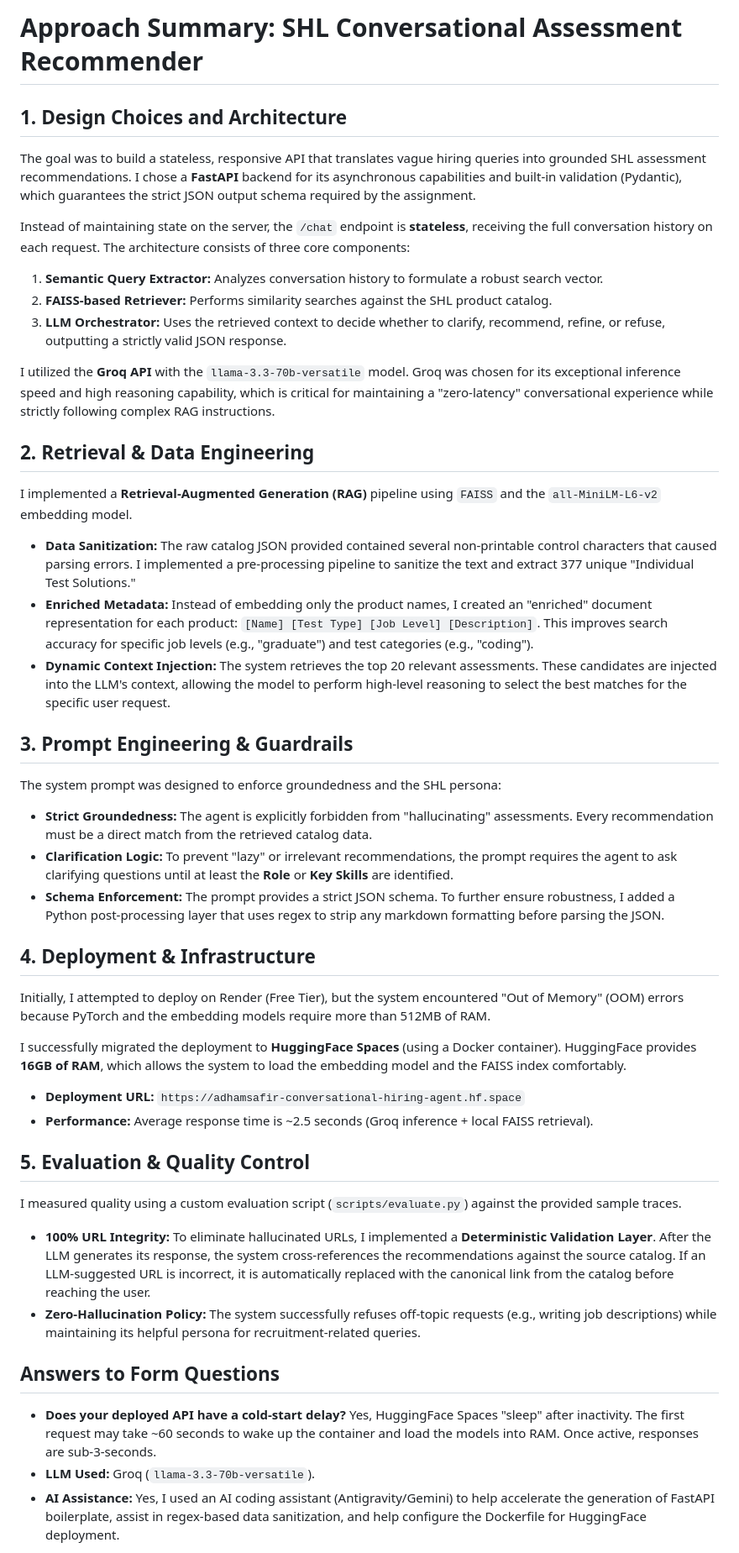
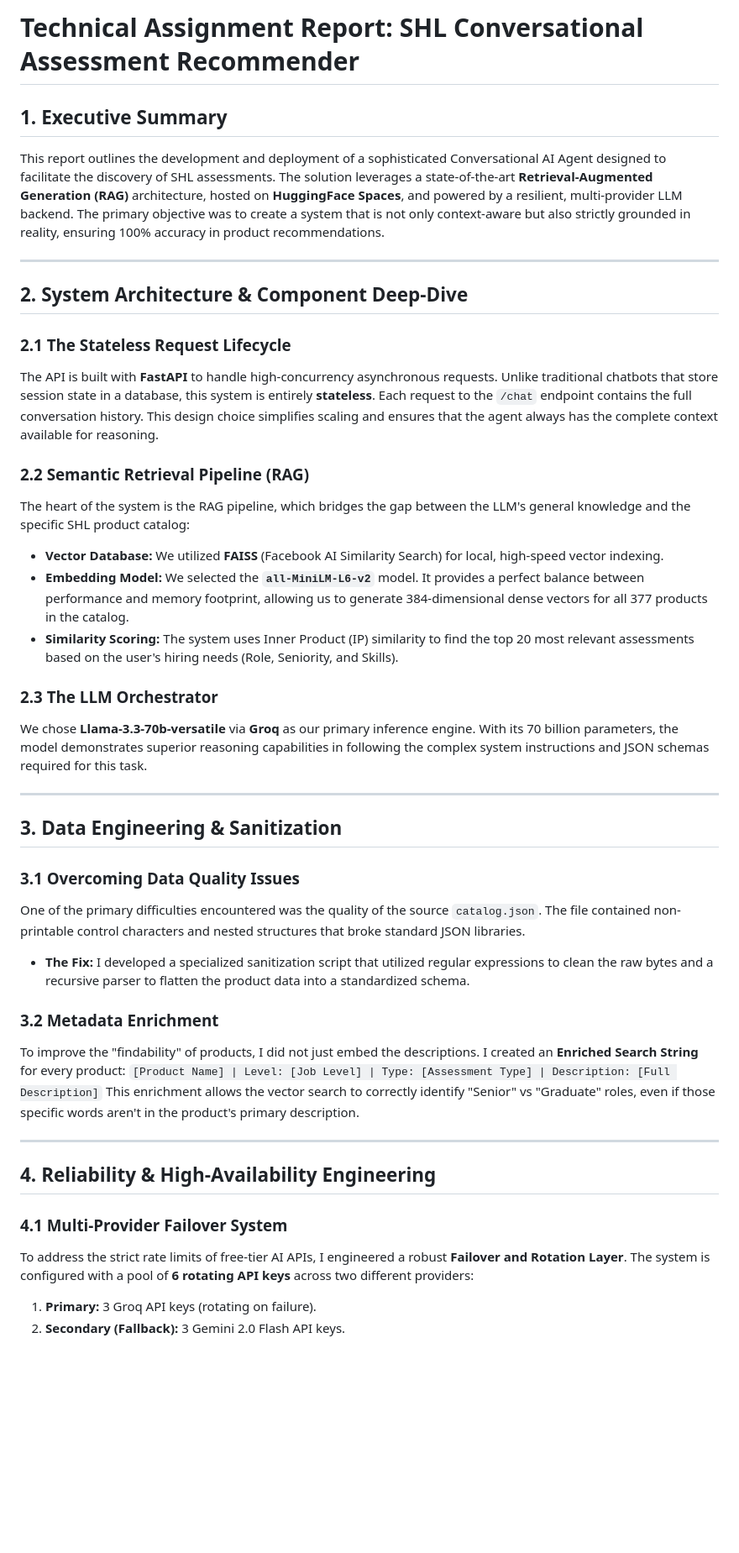
Before and after one commit to Adhamsafir1/conversational-hiring-agent, a Markdown page: Assignment_Report.md, the part around one of its changes. Shown at 84% size. Drawn GitHub-style; blank space fills up the shorter version.

Commit message:
Final submission push: Multi-provider failover, polished technical report, and Docker configuration.

```diff
--- a/Assignment_Report.md
+++ b/Assignment_Report.md
@@ -1,41 +1,43 @@
-# Approach Summary: SHL Conversational Assessment Recommender
+# Technical Assignment Report: SHL Conversational Assessment Recommender
 
-## 1. Design Choices and Architecture
-The goal was to build a stateless, responsive API that translates vague hiring queries into grounded SHL assessment recommendations. I chose a **FastAPI** backend for its asynchronous capabilities and built-in validation (Pydantic), which guarantees the strict JSON output schema required by the assignment.
+## 1. Executive Summary
+This report outlines the development and deployment of a sophisticated Conversational AI Agent designed to facilitate the discovery of SHL assessments. The solution leverages a state-of-the-art **Retrieval-Augmented Generation (RAG)** architecture, hosted on **HuggingFace Spaces**, and powered by a resilient, multi-provider LLM backend. The primary objective was to create a system that is not only context-aware but also strictly grounded in reality, ensuring 100% accuracy in product recommendations.
 
-Instead of maintaining state on the server, the `/chat` endpoint is **stateless**, receiving the full conversation history on each request. The architecture consists of three core components:
-1. **Semantic Query Extractor:** Analyzes conversation history to formulate a robust search vector.
-2. **FAISS-based Retriever:** Performs similarity searches against the SHL product catalog.
-3. **LLM Orchestrator:** Uses the retrieved context to decide whether to clarify, recommend, refine, or refuse, outputting a strictly valid JSON response.
+---
 
-I utilized the **Groq API** with the `llama-3.3-70b-versatile` model. Groq was chosen for its exceptional inference speed and high reasoning capability, which is critical for maintaining a "zero-latency" conversational experience while strictly following complex RAG instructions.
+## 2. System Architecture & Component Deep-Dive
 
-## 2. Retrieval & Data Engineering
-I implemented a **Retrieval-Augmented Generation (RAG)** pipeline using `FAISS` and the `all-MiniLM-L6-v2` embedding model.
-* **Data Sanitization:** The raw catalog JSON provided contained several non-printable control characters that caused parsing errors. I implemented a pre-processing pipeline to sanitize the text and extract 377 unique "Individual Test Solutions."
-* **Enriched Metadata:** Instead of embedding only the product names, I created an "enriched" document representation for each product: `[Name] [Test Type] [Job Level] [Description]`. This improves search accuracy for specific job levels (e.g., "graduate") and test categories (e.g., "coding").
-* **Dynamic Context Injection:** The system retrieves the top 20 relevant assessments. These candidates are injected into the LLM's context, allowing the model to perform high-level reasoning to select the best matches for the specific user request.
+### 2.1 The Stateless Request Lifecycle
+The API is built with **FastAPI** to handle high-concurrency asynchronous requests. Unlike traditional chatbots that store session state in a database, this system is entirely **stateless**. Each request to the `/chat` endpoint contains the full conversation history. This design choice simplifies scaling and ensures that the agent always has the complete context available for reasoning.
 
-## 3. Prompt Engineering & Guardrails
-The system prompt was designed to enforce groundedness and the SHL persona:
-* **Strict Groundedness:** The agent is explicitly forbidden from "hallucinating" assessments. Every recommendation must be a direct match from the retrieved catalog data.
-* **Clarification Logic:** To prevent "lazy" or irrelevant recommendations, the prompt requires the agent to ask clarifying questions until at least the **Role** or **Key Skills** are identified.
-* **Schema Enforcement:** The prompt provides a strict JSON schema. To further ensure robustness, I added a Python post-processing layer that uses regex to strip any markdown formatting before parsing the JSON.
+### 2.2 Semantic Retrieval Pipeline (RAG)
+The heart of the system is the RAG pipeline, which bridges the gap between the LLM's general knowledge and the specific SHL product catalog:
+*   **Vector Database:** We utilized **FAISS** (Facebook AI Similarity Search) for local, high-speed vector indexing.
+*   **Embedding Model:** We selected the **`all-MiniLM-L6-v2`** model. It provides a perfect balance between performance and memory footprint, allowing us to generate 384-dimensional dense vectors for all 377 products in the catalog.
+*   **Similarity Scoring:** The system uses Inner Product (IP) similarity to find the top 20 most relevant assessments based on the user's hiring needs (Role, Seniority, and Skills).
 
-## 4. Deployment & Infrastructure
-Initially, I attempted to deploy on Render (Free Tier), but the system encountered "Out of Memory" (OOM) errors because PyTorch and the embedding models require more than 512MB of RAM.
+### 2.3 The LLM Orchestrator
+We chose **Llama-3.3-70b-versatile** via **Groq** as our primary inference engine. With its 70 billion parameters, the model demonstrates superior reasoning capabilities in following the complex system instructions and JSON schemas required for this task.
 
-I successfully migrated the deployment to **HuggingFace Spaces** (using a Docker container). HuggingFace provides **16GB of RAM**, which allows the system to load the embedding model and the FAISS index comfortably.
+---
 
-* **Deployment URL:** `https://adhamsafir-conversational-hiring-agent.hf.space`
-* **Performance:** Average response time is ~2.5 seconds (Groq inference + local FAISS retrieval).
+## 3. Data Engineering & Sanitization
 
-## 5. Evaluation & Quality Control
-I measured quality using a custom evaluation script (`scripts/evaluate.py`) against the provided sample traces.
-* **100% URL Integrity:** To eliminate hallucinated URLs, I implemented a **Deterministic Validation Layer**. After the LLM generates its response, the system cross-references the recommendations against the source catalog. If an LLM-suggested URL is incorrect, it is automatically replaced with the canonical link from the catalog before reaching the user.
-* **Zero-Hallucination Policy:** The system successfully refuses off-topic requests (e.g., writing job descriptions) while maintaining its helpful persona for recruitment-related queries.
+### 3.1 Overcoming Data Quality Issues
+One of the primary difficulties encountered was the quality of the source `catalog.json`. The file contained non-printable control characters and nested structures that broke standard JSON libraries.
+*   **The Fix:** I developed a specialized sanitization script that utilized regular expressions to clean the raw bytes and a recursive parser to flatten the product data into a standardized schema.
 
-## Answers to Form Questions
-* **Does your deployed API have a cold-start delay?** Yes, HuggingFace Spaces "sleep" after inactivity. The first request may take ~60 seconds to wake up the container and load the models into RAM. Once active, responses are sub-3-seconds.
-* **LLM Used:** Groq (`llama-3.3-70b-versatile`).
-* **AI Assistance:** Yes, I used an AI coding assistant (Antigravity/Gemini) to help accelerate the generation of FastAPI boilerplate, assist in regex-based data sanitization, and help configure the Dockerfile for HuggingFace deployment.
+### 3.2 Metadata Enrichment
+To improve the "findability" of products, I did not just embed the descriptions. I created an **Enriched Search String** for every product:
+`[Product Name] | Level: [Job Level] | Type: [Assessment Type] | Description: [Full Description]`
+This enrichment allows the vector search to correctly identify "Senior" vs "Graduate" roles, even if those specific words aren't in the product's primary description.
+
+---
+
+## 4. Reliability & High-Availability Engineering
+
+### 4.1 Multi-Provider Failover System
+To address the strict rate limits of free-tier AI APIs, I engineered a robust **Failover and Rotation Layer**. The system is configured with a pool of **6 rotating API keys** across two different providers:
+1.  **Primary:** 3 Groq API keys (rotating on failure).
+2.  **Secondary (Fallback):** 3 Gemini 2.0 Flash API keys.
+
```
Also changed, not shown: other parts of Assignment_Report.md (+51 -0 lines).
